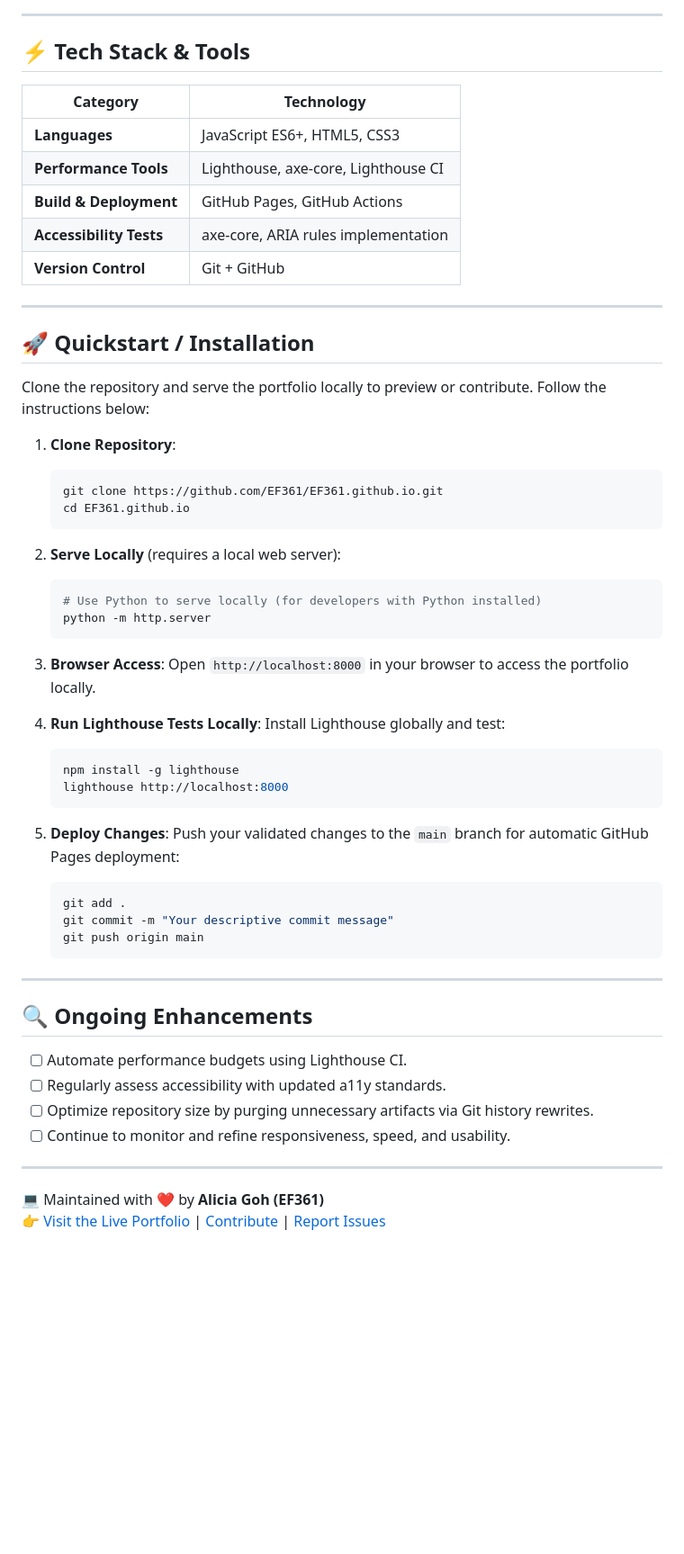
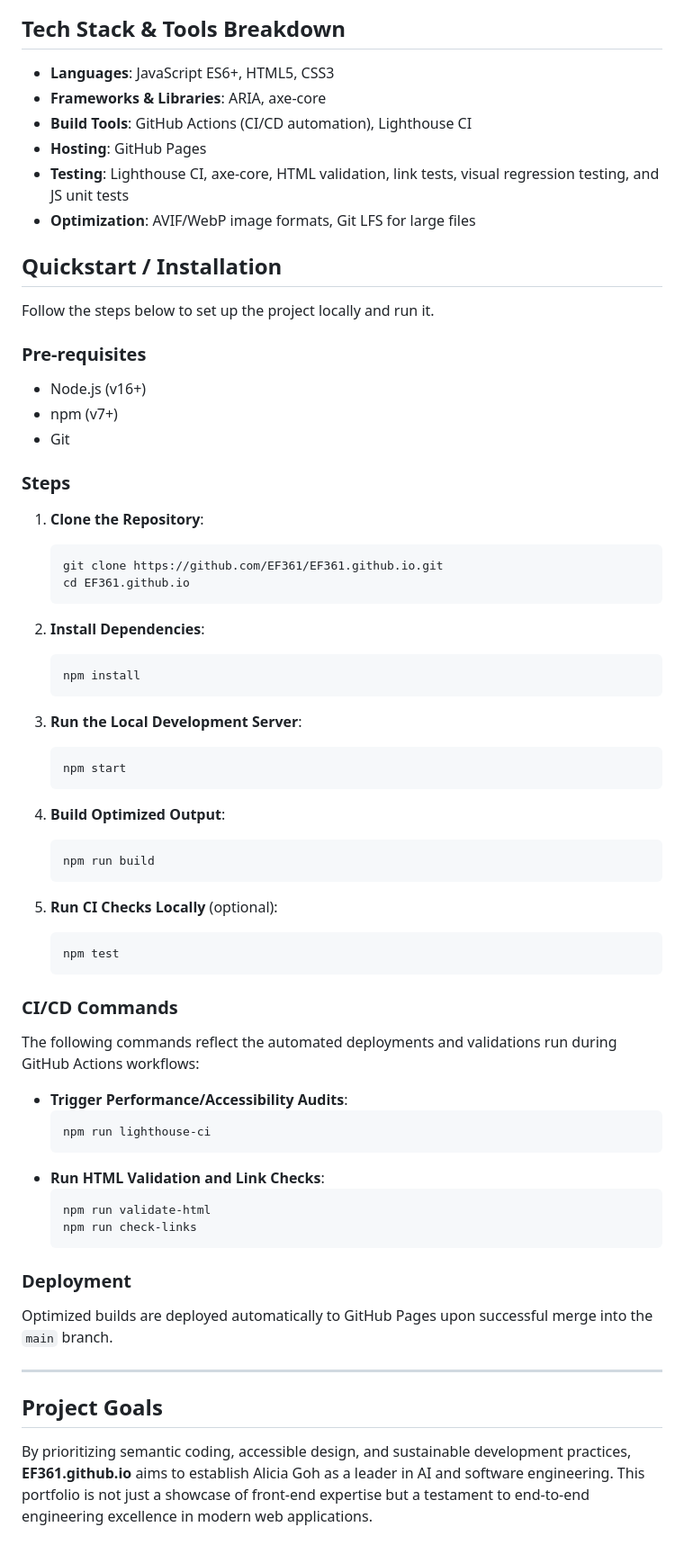
Before and after one commit to EF361/EF361.github.io, a Markdown page: README.md, the part around one of its changes. Shown at 90% size. Rendered like a GitHub page; blank space fills up the shorter version.

Commit message:
docs: Updated existing README via AI Agent

````diff
--- a/README.md
+++ b/README.md
@@ -42,60 +29,64 @@ flowchart TD
 ```
 
----
+## Tech Stack & Tools Breakdown
+- **Languages**: JavaScript ES6+, HTML5, CSS3
+- **Frameworks & Libraries**: ARIA, axe-core
+- **Build Tools**: GitHub Actions (CI/CD automation), Lighthouse CI
+- **Hosting**: GitHub Pages
+- **Testing**: Lighthouse CI, axe-core, HTML validation, link tests, visual regression testing, and JS unit tests
+- **Optimization**: AVIF/WebP image formats, Git LFS for large files
 
-## ⚡ **Tech Stack & Tools**
-| **Category**           | **Technology**                                    |
-|-------------------------|--------------------------------------------------|
-| **Languages**          | JavaScript ES6+, HTML5, CSS3                     |
-| **Performance Tools**   | Lighthouse, axe-core, Lighthouse CI             |
-| **Build & Deployment**  | GitHub Pages, GitHub Actions                    |
-| **Accessibility Tests** | axe-core, ARIA rules implementation             |
-| **Version Control**     | Git + GitHub                                    |
+## Quickstart / Installation
+Follow the steps below to set up the project locally and run it.
 
----
+### Pre-requisites
+- Node.js (v16+)
+- npm (v7+)
+- Git
 
-## 🚀 **Quickstart / Installation**
-Clone the repository and serve the portfolio locally to preview or contribute. Follow the instructions below:
-
-1. **Clone Repository**:
+### Steps
+1. **Clone the Repository**:
    ```bash
    git clone https://github.com/EF361/EF361.github.io.git
    cd EF361.github.io
    ```
 
-2. **Serve Locally** (requires a local web server):
+2. **Install Dependencies**:
    ```bash
-   # Use Python to serve locally (for developers with Python installed)
-   python -m http.server
+   npm install
    ```
 
-3. **Browser Access**:
-   Open `http://localhost:8000` in your browser to access the portfolio locally.
-
-4. **Run Lighthouse Tests Locally**:
-   Install Lighthouse globally and test:
+3. **Run the Local Development Server**:
    ```bash
-   npm install -g lighthouse
-   lighthouse http://localhost:8000
+   npm start
    ```
 
-5. **Deploy Changes**:
-   Push your validated changes to the `main` branch for automatic GitHub Pages deployment:
+4. **Build Optimized Output**:
    ```bash
-   git add .
-   git commit -m "Your descriptive commit message"
-   git push origin main
+   npm run build
    ```
+
+5. **Run CI Checks Locally** (optional):
+   ```bash
+   npm test
+   ```
+
+### CI/CD Commands
+The following commands reflect the automated deployments and validations run during GitHub Actions workflows:
+- **Trigger Performance/Accessibility Audits**:
+  ```bash
+  npm run lighthouse-ci
+  ```
+- **Run HTML Validation and Link Checks**:
+  ```bash
+  npm run validate-html
+  npm run check-links
+  ```
+
+### Deployment
+Optimized builds are deployed automatically to GitHub Pages upon successful merge into the `main` branch.
 
 ---
 
-## 🔍 **Ongoing Enhancements**
-- [ ] Automate performance budgets using Lighthouse CI.
-- [ ] Regularly assess accessibility with updated a11y standards.
-- [ ] Optimize repository size by purging unnecessary artifacts via Git history rewrites.
-- [ ] Continue to monitor and refine responsiveness, speed, and usability.
-
----
-
-💻 Maintained with ❤️ by **Alicia Goh (EF361)**
-👉 [Visit the Live Portfolio](https://ef361.github.io) | [Contribute](https://github.com/EF361/EF361.github.io/issues) | [Report Issues](https://github.com/EF361/EF361.github.io/issues)
+## Project Goals
+By prioritizing semantic coding, accessible design, and sustainable development practices, **EF361.github.io** aims to establish Alicia Goh as a leader in AI and software engineering. This portfolio is not just a showcase of front-end expertise but a testament to end-to-end engineering excellence in modern web applications.
````
Also changed, not shown: other parts of README.md (+22 -35 lines).
